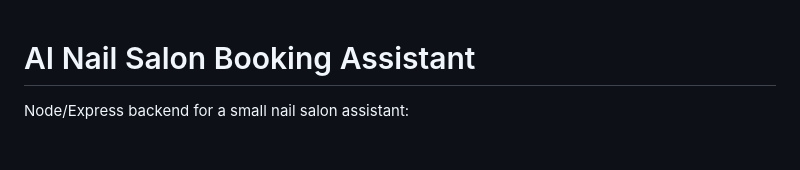
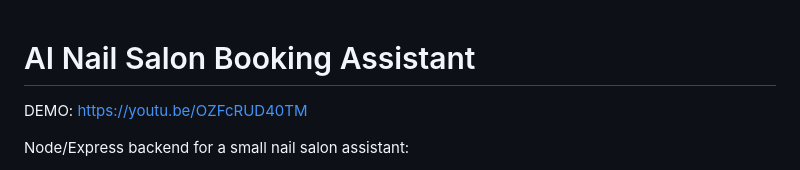
Before and after one commit to katekateko/nail-ai-studio, a Markdown page: README.md, the part around the change. Drawn GitHub-style; blank space fills up the shorter version.

```diff
--- a/README.md
+++ b/README.md
@@ -1,4 +1,6 @@
 # AI Nail Salon Booking Assistant
+
+DEMO: https://youtu.be/OZFcRUD40TM
 
 Node/Express backend for a small nail salon assistant:
 
```
